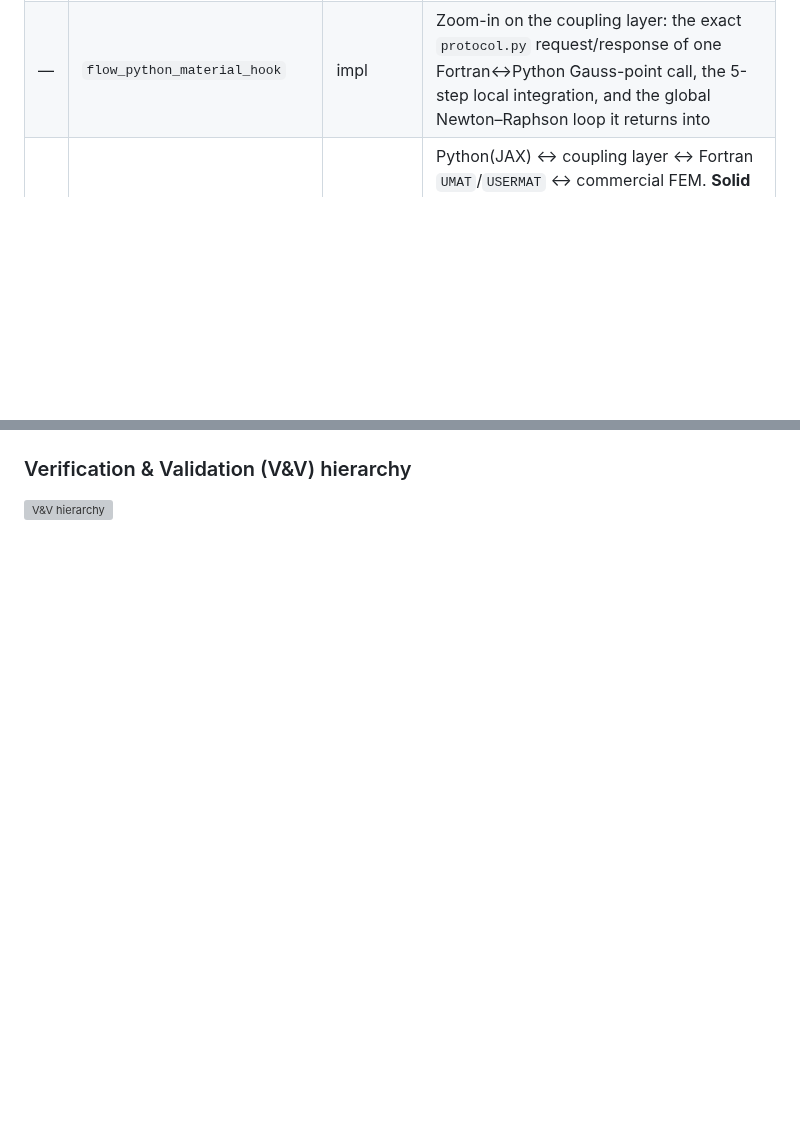
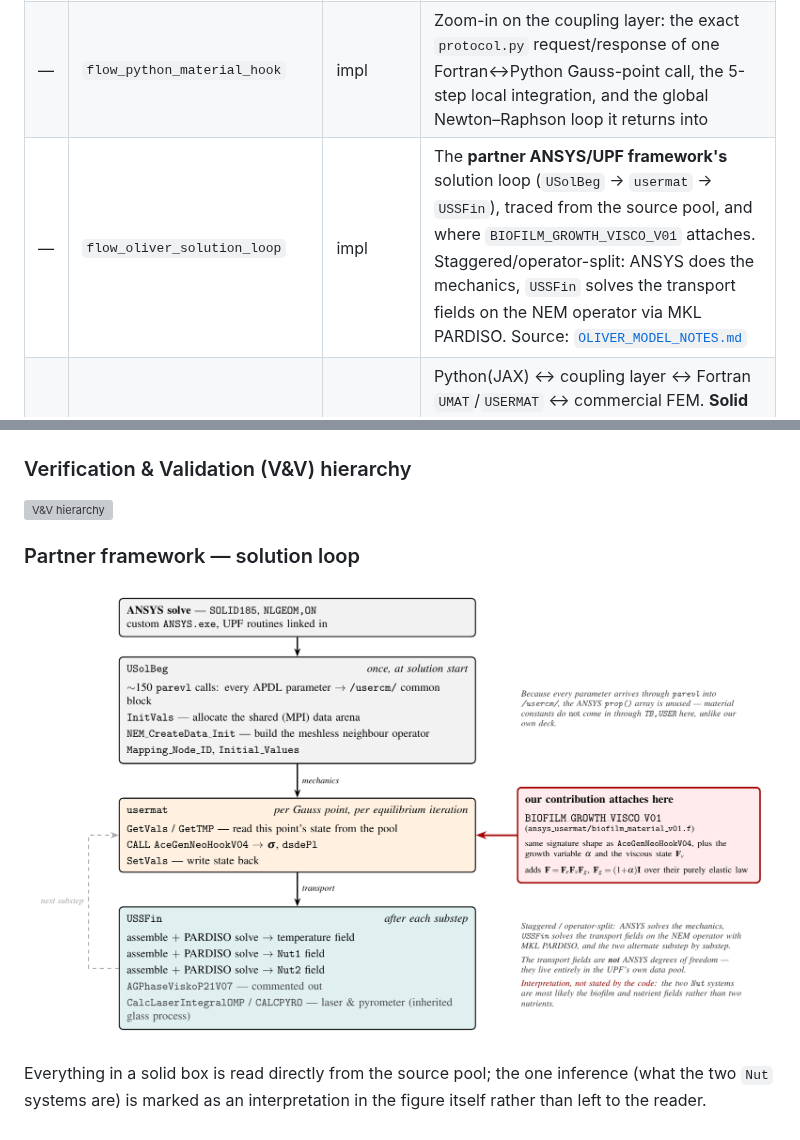
Before and after one commit to keisuke58/pde-fem-biofilm, a Markdown page: ch5_flow/README.md, 2 parts joined by grey strips. GitHub-like rendering; pictures changed too: assets/flow_oliver_solution_loop.png (added); blank space fills up the shorter version; grey boxes are pictures that could not be loaded.

Commit message:
Add the partner framework's solution-loop figure
Turns the ASCII trace in OLIVER_MODEL_NOTES.md into a proper algorithm
flow, in the same TikZ house style as the rest of ch5_flow: USolBeg once
at solution start, usermat per Gauss point per equilibrium iteration,
USSFin after each substep, and the staggered loop between the last two.

The figure earns its place by showing the attachment point rather than
just the call graph. Their AceGenNeoHookV04 call site is where
BIOFILM_GROWTH_VISCO_V01 goes, and the figure says what our routine adds
over theirs -- growth kinematics and the viscous state -- so the
interface question is answerable from the picture.

Two things are called out because they are easy to get wrong from the
code alone: prop() is unused, since every parameter arrives via parevl
into /usercm/, so material constants do not come in through TB,USER the
way our own deck feeds them; and the transport fields are not ANSYS
degrees of freedom at all, they live in the UPF's own data pool.

Solid boxes are read directly from the source pool. The single inference
-- that the two Nut systems are the biofilm and nutrient fields rather
than two nutrients -- is marked as an interpretation inside the figure,
not left for the reader to assume.

Builds with zero Overfull/Underfull hbox warnings; PNG at 200 dpi.

```diff
--- a/ch5_flow/README.md
+++ b/ch5_flow/README.md
@@ -20,6 +20,7 @@ high-resolution PNGs (Times, 200 dpi) live in `../assets/`.
 | 10 | `flow_czm_traction_separation` | 5.x | Cohesive zone model: traction–separation law, damage `D:0→1`, delamination |
 | 12 | `flow_boundary_conditions` | 5.x | Multiscale BCs on Ti / biofilm / fluid layers (mech + chem + lateral) |
 | — | `flow_python_material_hook` | impl | Zoom-in on the coupling layer: the exact `protocol.py` request/response of one Fortran↔Python Gauss-point call, the 5-step local integration, and the global Newton–Raphson loop it returns into |
+| — | `flow_oliver_solution_loop` | impl | The **partner ANSYS/UPF framework's** solution loop (`USolBeg` → `usermat` → `USSFin`), traced from the source pool, and where `BIOFILM_GROWTH_VISCO_V01` attaches. Staggered/operator-split: ANSYS does the mechanics, `USSFin` solves the transport fields on the NEM operator via MKL PARDISO. Source: [`OLIVER_MODEL_NOTES.md`](../ansys_usermat/OLIVER_MODEL_NOTES.md) |
 | 13 | `flow_impl_architecture` | impl | Python(JAX) ↔ coupling layer ↔ Fortran `UMAT`/`USERMAT` ↔ commercial FEM. **Solid** = the offline production path behind every reported result; **dashed** = the in-the-loop socket prototype (verified, not yet used for results) |
 | 14 | `flow_vv_convergence` | App. C | PDE V&V: analytic vs finite-volume + log-log 2nd-order (`O(Δz²)`) convergence |
 | 15 | `flow_timescale_separation` | 5.x | Biology (days) vs mechanics (ms–s) time-scale separation (gear-meshed loops) |
@@ -95,3 +96,11 @@ thesis body font when `\input`.
 
 ### Verification & Validation (V&V) hierarchy
 ![V&V hierarchy](../assets/flow_vv_hierarchy.png)
+
+### Partner framework — solution loop
+
+![partner framework solution loop](../assets/flow_oliver_solution_loop.png)
+
+Everything in a solid box is read directly from the source pool; the one
+inference (what the two `Nut` systems are) is marked as an interpretation in
+the figure itself rather than left to the reader.
```
Also changed, not shown: 2 other files.
